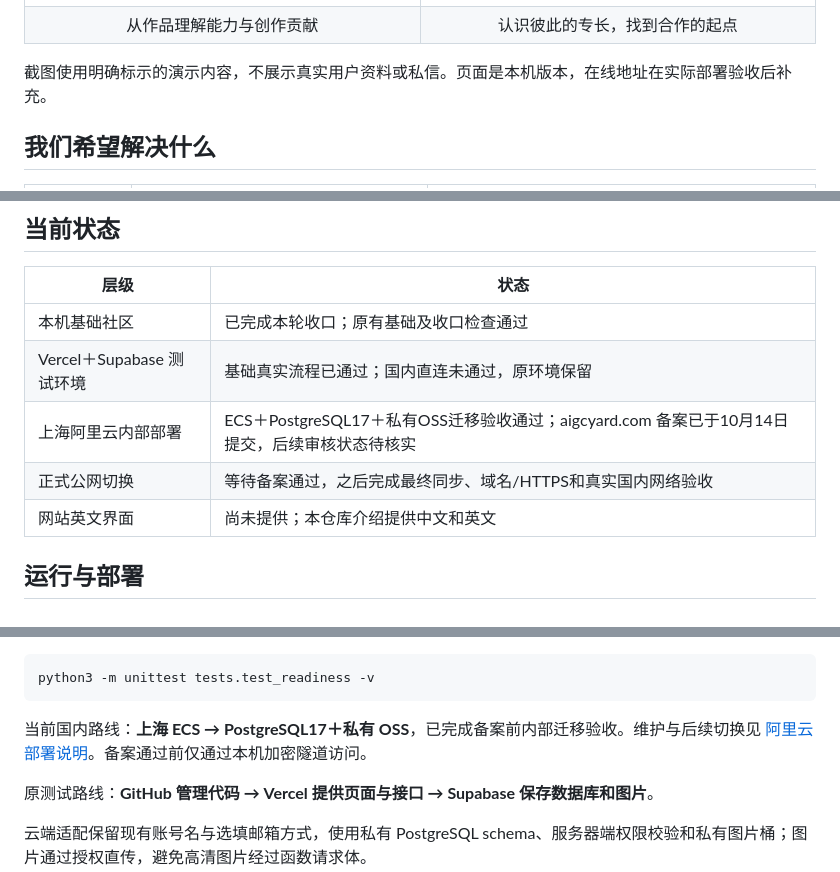
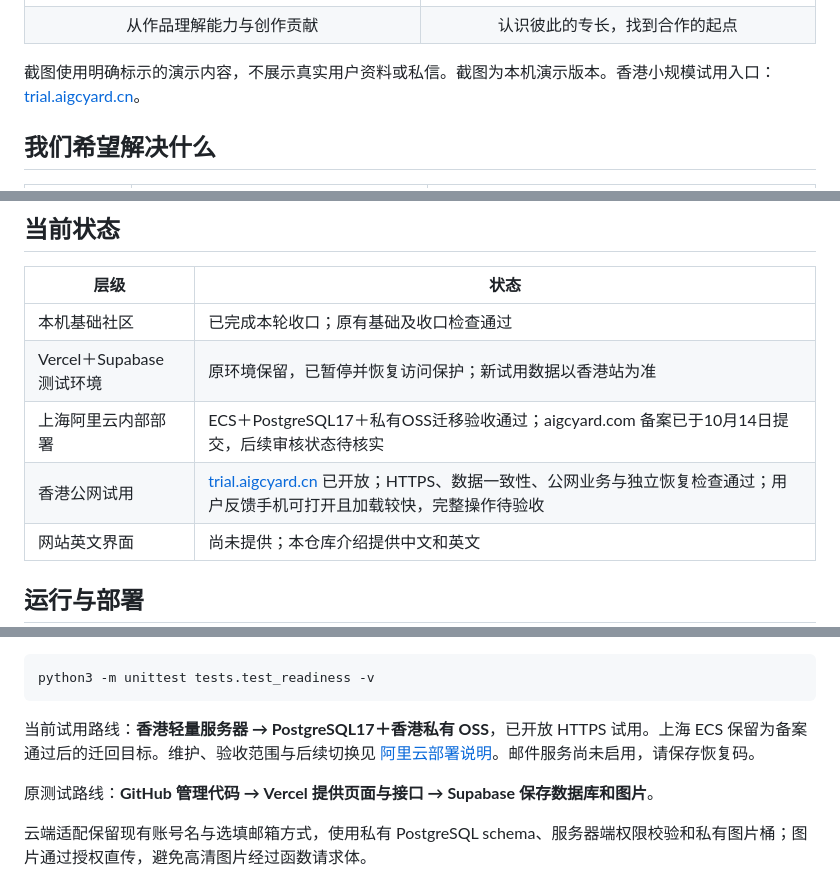
Before and after one commit to KaneGong/huanchang, a Markdown page: README.md, 3 parts joined by grey strips. Rendered like a GitHub page.

Commit message:
Document Hong Kong public trial and phone access feedback
Updated the README to reflect changes in the trial environment and deployment details.

````diff
--- a/README.md
+++ b/README.md
@@ -27,7 +27,7 @@
 
 <table><tr><td width="50%"><img src="docs/github/assets/work.png" alt="作品详情：图片、创作贡献与讨论" /></td><td width="50%"><img src="docs/github/assets/creator.png" alt="创作者主页：专长、作品与合作偏好" /></td></tr><tr><td align="center">从作品理解能力与创作贡献</td><td align="center">认识彼此的专长，找到合作的起点</td></tr></table>
 
-截图使用明确标示的演示内容，不展示真实用户资料或私信。页面是本机版本，在线地址在实际部署验收后补充。
+截图使用明确标示的演示内容，不展示真实用户资料或私信。截图为本机演示版本。香港小规模试用入口：[trial.aigcyard.cn](https://trial.aigcyard.cn/)。
 
 ## 我们希望解决什么
 
@@ -100,9 +100,9 @@
 | 层级 | 状态 |
 | --- | --- |
 | 本机基础社区 | 已完成本轮收口；原有基础及收口检查通过 |
-| Vercel＋Supabase 测试环境 | 基础真实流程已通过；国内直连未通过，原环境保留 |
+| Vercel＋Supabase 测试环境 | 原环境保留，已暂停并恢复访问保护；新试用数据以香港站为准 |
 | 上海阿里云内部部署 | ECS＋PostgreSQL17＋私有OSS迁移验收通过；aigcyard.com 备案已于10月14日提交，后续审核状态待核实 |
-| 正式公网切换 | 等待备案通过，之后完成最终同步、域名/HTTPS和真实国内网络验收 |
+| 香港公网试用 | [trial.aigcyard.cn](https://trial.aigcyard.cn/) 已开放；HTTPS、数据一致性、公网业务与独立恢复检查通过；用户反馈手机可打开且加载较快，完整操作待验收 |
 | 网站英文界面 | 尚未提供；本仓库介绍提供中文和英文 |
 
 ## 运行与部署
@@ -119,7 +119,7 @@ python3 huanchang_server.py --demo
 python3 -m unittest tests.test_readiness -v
 ```
 
-当前国内路线：**上海 ECS → PostgreSQL17＋私有 OSS**，已完成备案前内部迁移验收。维护与后续切换见 [阿里云部署说明](deployment/ALIYUN-STATUS.md)。备案通过前仅通过本机加密隧道访问。
+当前试用路线：**香港轻量服务器 → PostgreSQL17＋香港私有 OSS**，已开放 HTTPS 试用。上海 ECS 保留为备案通过后的迁回目标。维护、验收范围与后续切换见 [阿里云部署说明](deployment/ALIYUN-STATUS.md)。邮件服务尚未启用，请保存恢复码。
 
 原测试路线：**GitHub 管理代码 → Vercel 提供页面与接口 → Supabase 保存数据库和图片**。
 
````
